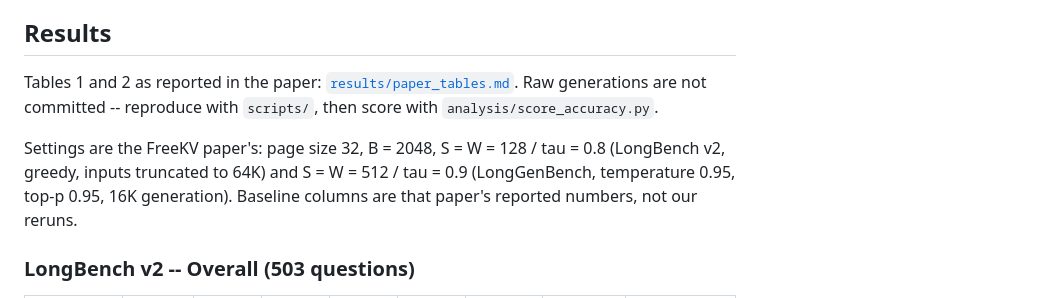
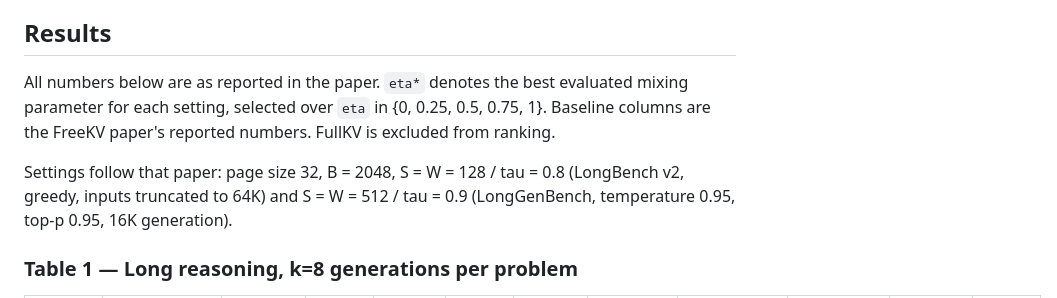
Before and after one commit to Ashkan13776/oval-kv, a Markdown page: README.md, the part around one of its changes. GitHub-like rendering.

```diff
--- a/README.md
+++ b/README.md
@@ -61,15 +61,14 @@ the tables cannot drift from a stale summary.
 
 ## Results
 
-Tables 1 and 2 as reported in the paper:
-[`results/paper_tables.md`](results/paper_tables.md). Raw generations are not
-committed -- reproduce with `scripts/`, then score with
-`analysis/score_accuracy.py`.
+All numbers below are as reported in the paper. `eta*` denotes the best
+evaluated mixing parameter for each setting, selected over
+`eta` in {0, 0.25, 0.5, 0.75, 1}. Baseline columns are the FreeKV paper's
+reported numbers. FullKV is excluded from ranking.
 
-Settings are the FreeKV paper's: page size 32, B = 2048, S = W = 128 / tau = 0.8
+Settings follow that paper: page size 32, B = 2048, S = W = 128 / tau = 0.8
 (LongBench v2, greedy, inputs truncated to 64K) and S = W = 512 / tau = 0.9
-(LongGenBench, temperature 0.95, top-p 0.95, 16K generation). Baseline columns
-are that paper's reported numbers, not our reruns.
+(LongGenBench, temperature 0.95, top-p 0.95, 16K generation).
 
-### LongBench v2 -- Overall (503 questions)
+### Table 1 — Long reasoning, k=8 generations per problem
 
```
Also changed, not shown: other parts of README.md (+51 -22 lines).
